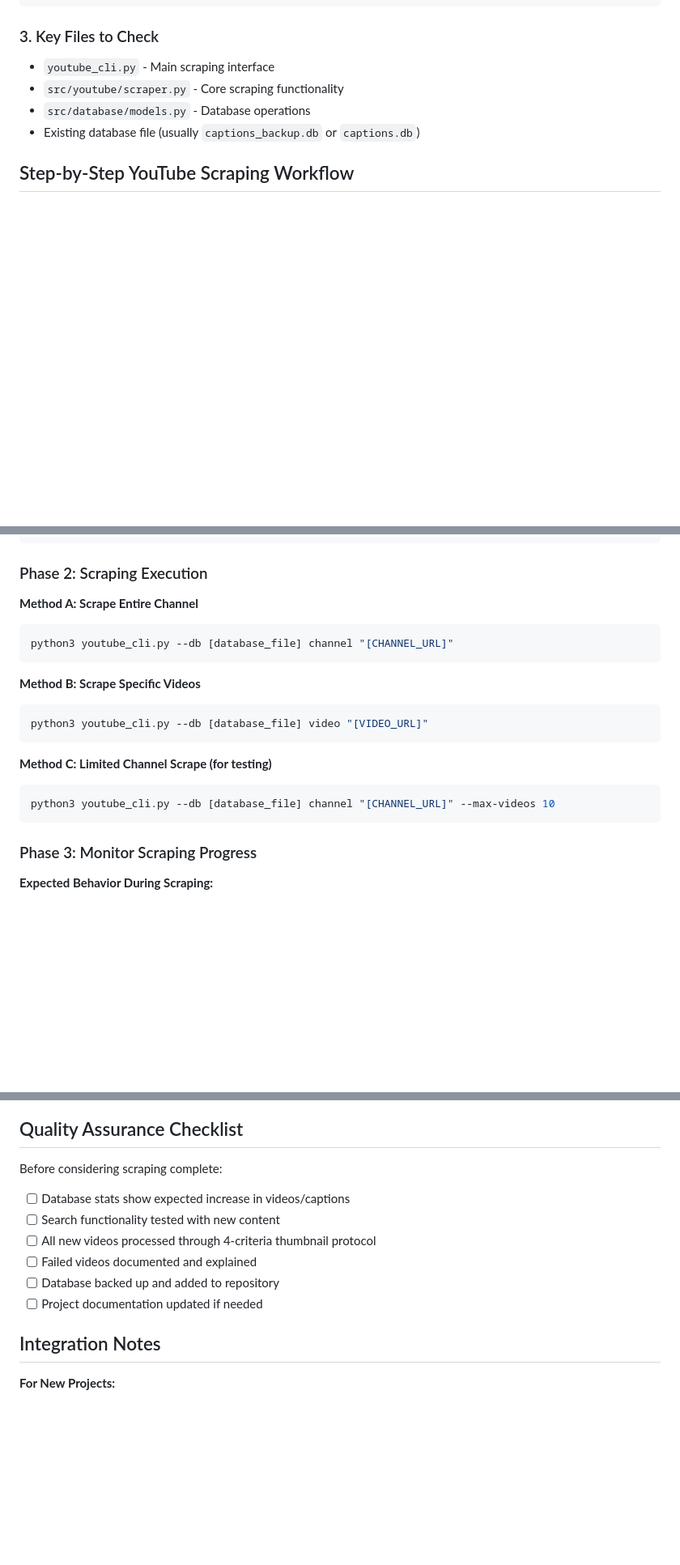
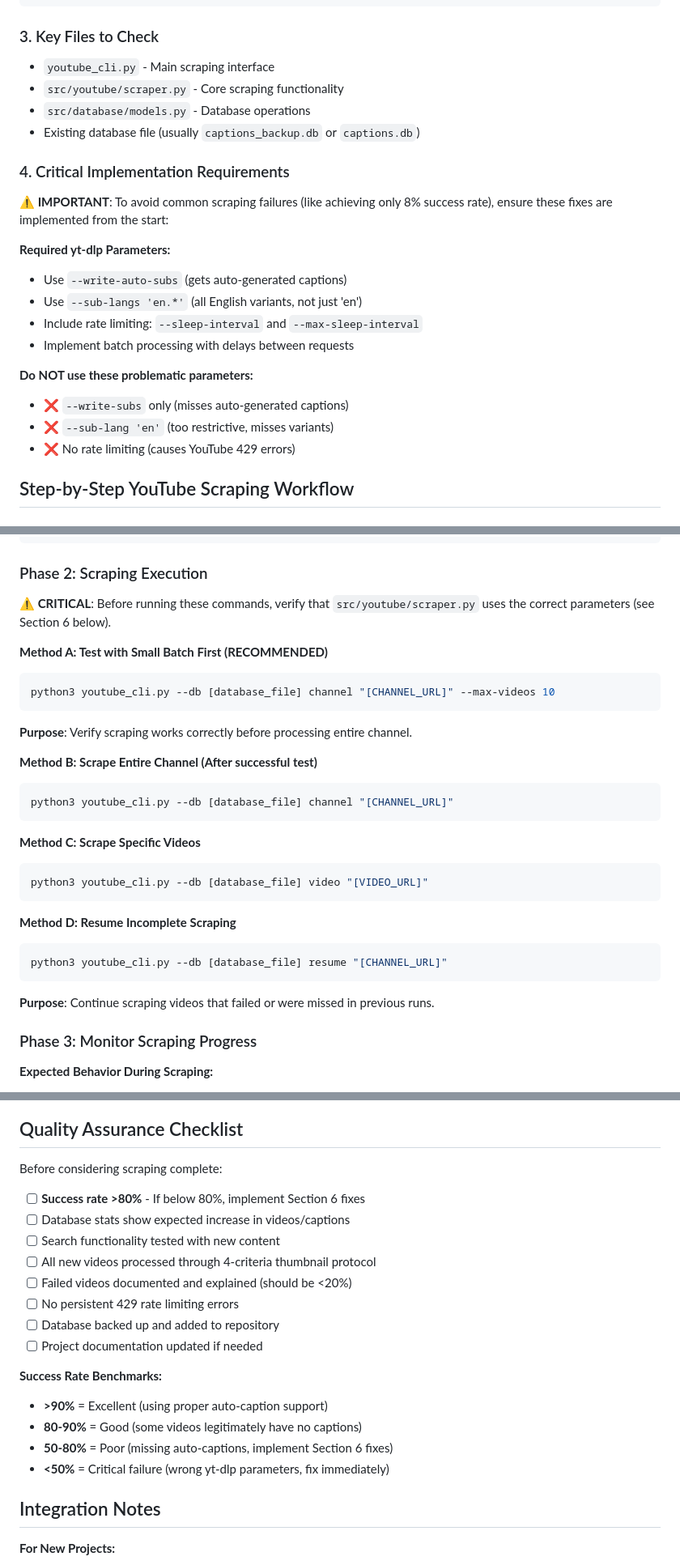
Before and after one commit to jeffpace1974/ShoulderSerf, a Markdown page: CLAUDE_YOUTUBE_SCRAPING_INSTRUCTIONS.md, 3 parts joined by grey strips. Shown at 81% size. Rendered like a GitHub page; blank space fills up the shorter version.

````diff
--- a/CLAUDE_YOUTUBE_SCRAPING_INSTRUCTIONS.md
+++ b/CLAUDE_YOUTUBE_SCRAPING_INSTRUCTIONS.md
@@ -29,6 +32,21 @@ project/
 - `src/youtube/scraper.py` - Core scraping functionality
 - `src/database/models.py` - Database operations
 - Existing database file (usually `captions_backup.db` or `captions.db`)
+
+### 4. Critical Implementation Requirements
+
+**⚠️ IMPORTANT**: To avoid common scraping failures (like achieving only 8% success rate), ensure these fixes are implemented from the start:
+
+**Required yt-dlp Parameters:**
+- Use `--write-auto-subs` (gets auto-generated captions)
+- Use `--sub-langs 'en.*'` (all English variants, not just 'en')
+- Include rate limiting: `--sleep-interval` and `--max-sleep-interval`
+- Implement batch processing with delays between requests
+
+**Do NOT use these problematic parameters:**
+- ❌ `--write-subs` only (misses auto-generated captions)
+- ❌ `--sub-lang 'en'` (too restrictive, misses variants)
+- ❌ No rate limiting (causes YouTube 429 errors)
 
 ## Step-by-Step YouTube Scraping Workflow
 
@@ -62,20 +80,29 @@ yt-dlp --flat-playlist --dump-json "[CHANNEL_URL]" | grep -o '"id":"[^"]*"' | cu
 
 ### Phase 2: Scraping Execution
 
-**Method A: Scrape Entire Channel**
+**⚠️ CRITICAL**: Before running these commands, verify that `src/youtube/scraper.py` uses the correct parameters (see Section 6 below).
+
+**Method A: Test with Small Batch First (RECOMMENDED)**
+```bash
+python3 youtube_cli.py --db [database_file] channel "[CHANNEL_URL]" --max-videos 10
+```
+**Purpose**: Verify scraping works correctly before processing entire channel.
+
+**Method B: Scrape Entire Channel (After successful test)**
 ```bash
 python3 youtube_cli.py --db [database_file] channel "[CHANNEL_URL]"
 ```
 
-**Method B: Scrape Specific Videos**
+**Method C: Scrape Specific Videos**
 ```bash
 python3 youtube_cli.py --db [database_file] video "[VIDEO_URL]"
 ```
 
-**Method C: Limited Channel Scrape (for testing)**
+**Method D: Resume Incomplete Scraping**
 ```bash
-python3 youtube_cli.py --db [database_file] channel "[CHANNEL_URL]" --max-videos 10
+python3 youtube_cli.py --db [database_file] resume "[CHANNEL_URL]"
 ```
+**Purpose**: Continue scraping videos that failed or were missed in previous runs.
 
 ### Phase 3: Monitor Scraping Progress
 
@@ -276,12 +403,20 @@ git push origin main
 
 Before considering scraping complete:
 
+- [ ] **Success rate >80%** - If below 80%, implement Section 6 fixes
 - [ ] Database stats show expected increase in videos/captions
 - [ ] Search functionality tested with new content
 - [ ] All new videos processed through 4-criteria thumbnail protocol
-- [ ] Failed videos documented and explained
+- [ ] Failed videos documented and explained (should be <20%)
+- [ ] No persistent 429 rate limiting errors
 - [ ] Database backed up and added to repository
 - [ ] Project documentation updated if needed
+
+**Success Rate Benchmarks:**
+- **>90%** = Excellent (using proper auto-caption support)
+- **80-90%** = Good (some videos legitimately have no captions)
+- **50-80%** = Poor (missing auto-captions, implement Section 6 fixes)
+- **<50%** = Critical failure (wrong yt-dlp parameters, fix immediately)
 
 ## Integration Notes
 
````
Also changed, not shown: other parts of CLAUDE_YOUTUBE_SCRAPING_INSTRUCTIONS.md (+115 -12 lines).
